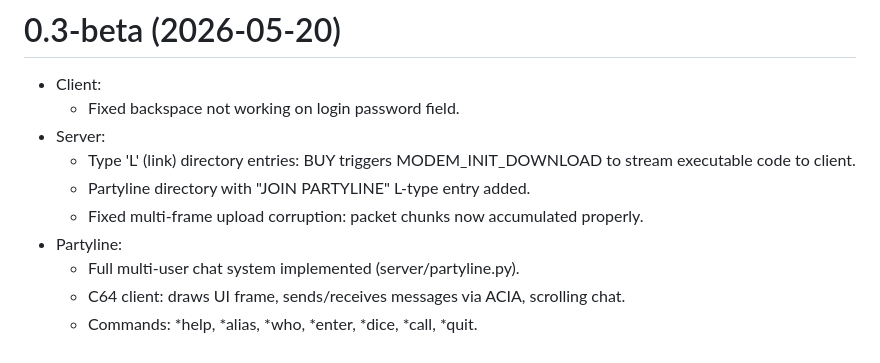
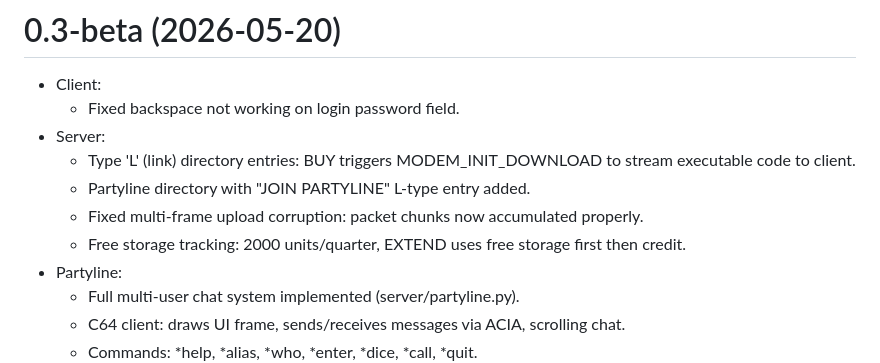
Before and after one commit to tgreaves/compunet-reborn, a Markdown page: CHANGELOG.MD, the part around the change. GitHub-like rendering.

Commit message:
Add free storage to changelog

```diff
--- a/CHANGELOG.MD
+++ b/CHANGELOG.MD
@@ -6,6 +6,7 @@
 	* Type 'L' (link) directory entries: BUY triggers MODEM_INIT_DOWNLOAD to stream executable code to client.
 	* Partyline directory with "JOIN PARTYLINE" L-type entry added.
 	* Fixed multi-frame upload corruption: packet chunks now accumulated properly.
+	* Free storage tracking: 2000 units/quarter, EXTEND uses free storage first then credit.
 * Partyline:
 	* Full multi-user chat system implemented (server/partyline.py).
 	* C64 client: draws UI frame, sends/receives messages via ACIA, scrolling chat.
```
